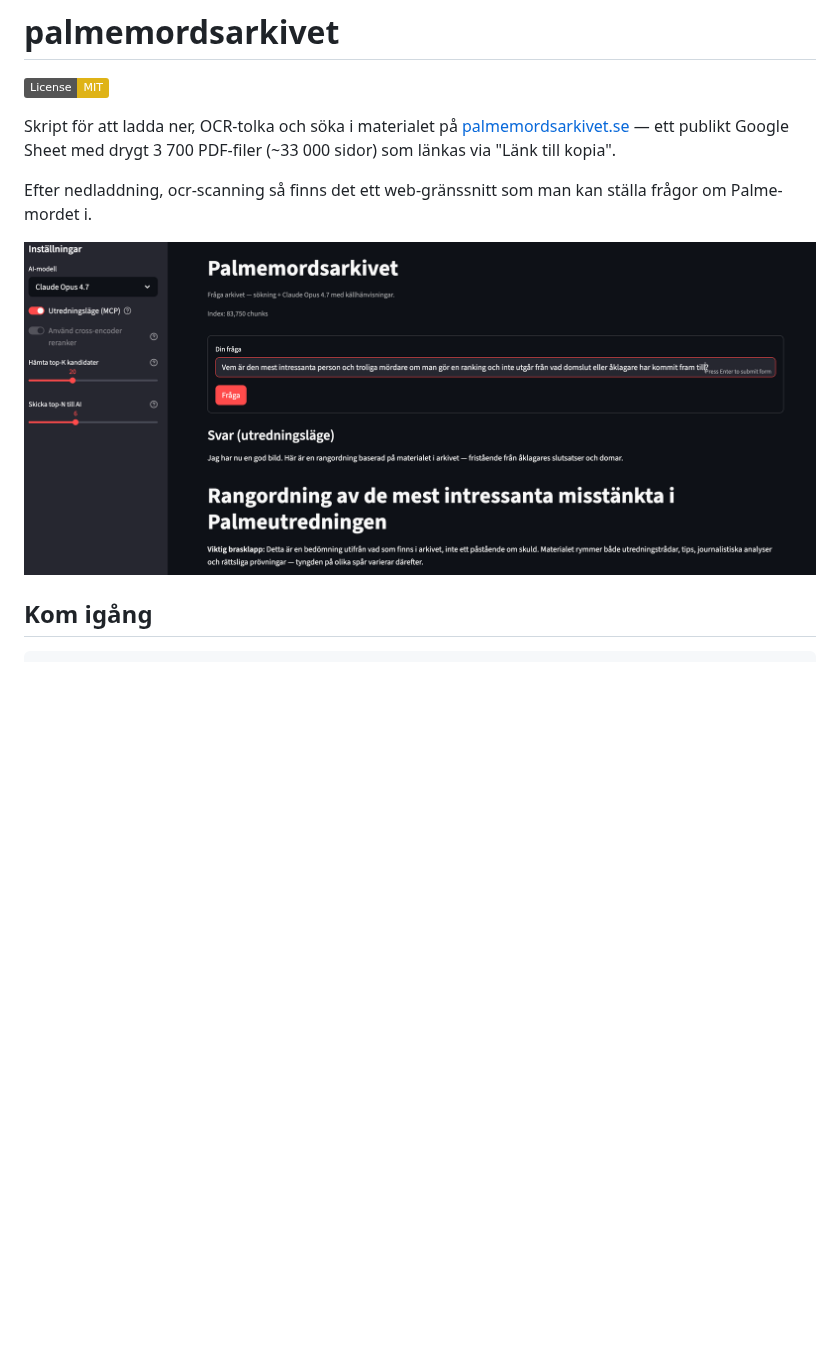
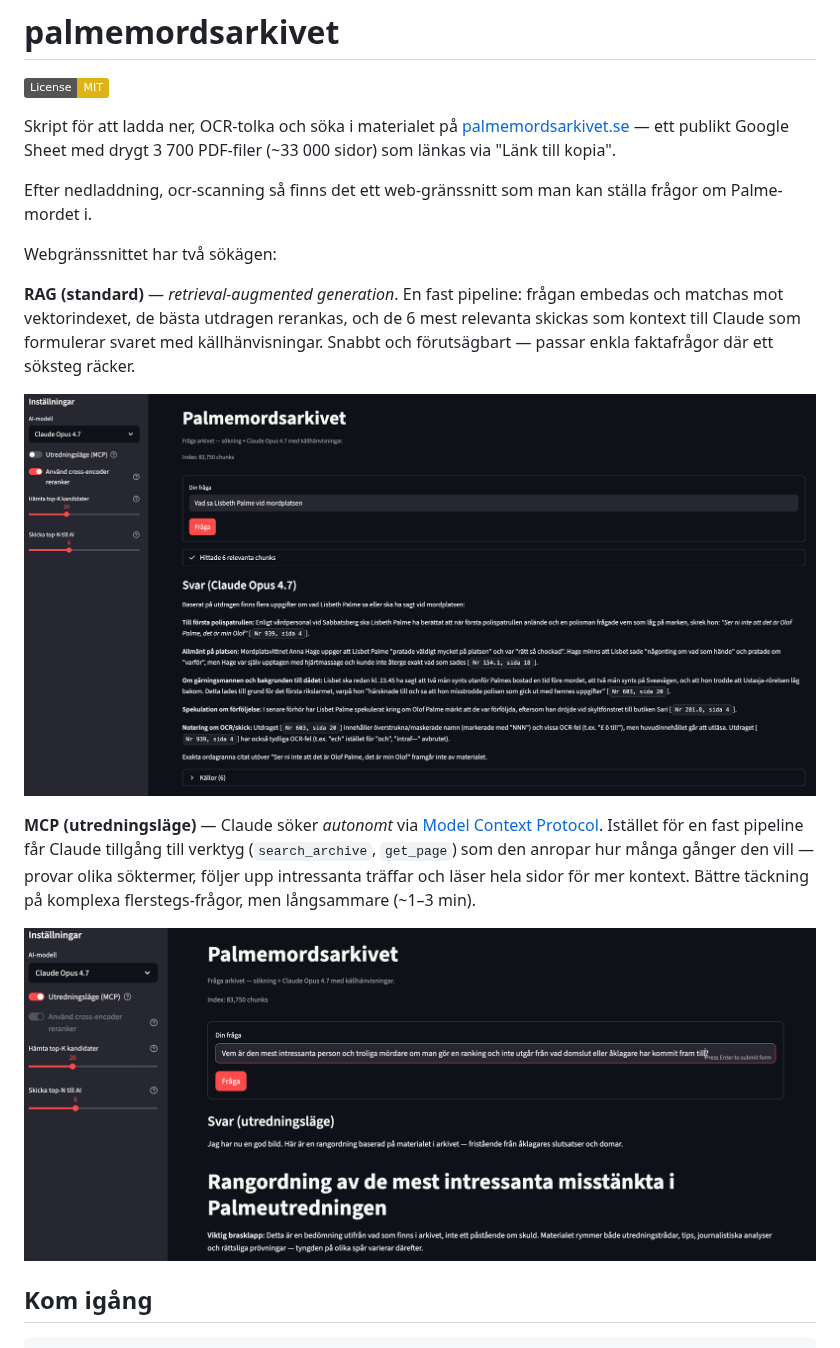
Before and after one commit to paddan/palmemordsarkivet, a Markdown page: README.md, the part around the change. Drawn GitHub-style; pictures changed too: web-ui-2.png (added); badges without logos; blank space fills up the shorter version.

Commit message:
Uppdaterade README.md med bild och förklaringar av RAG vs MCP

```diff
--- a/README.md
+++ b/README.md
@@ -8,7 +8,24 @@ med drygt 3 700 PDF-filer (~33 000 sidor) som länkas via "Länk till kopia".
 
 Efter nedladdning, ocr-scanning så finns det ett web-gränssnitt som man kan ställa frågor om Palme-mordet i.
 
-![Web-gränssnitt](web-ui.png)
+Webgränssnittet har två sökägen:
+
+**RAG (standard)** — *retrieval-augmented generation*. En fast pipeline: frågan
+embedas och matchas mot vektorindexet, de bästa utdragen rerankas, och de
+6 mest relevanta skickas som kontext till Claude som formulerar svaret med
+källhänvisningar. Snabbt och förutsägbart — passar enkla faktafrågor där ett
+söksteg räcker.
+
+![Web-gränssnitt — RAG-läge](web-ui-2.png)
+
+**MCP (utredningsläge)** — Claude söker *autonomt* via
+[Model Context Protocol](https://modelcontextprotocol.io). Istället för en
+fast pipeline får Claude tillgång till verktyg (`search_archive`, `get_page`)
+som den anropar hur många gånger den vill — provar olika söktermer, följer
+upp intressanta träffar och läser hela sidor för mer kontext. Bättre täckning
+på komplexa flerstegs-frågor, men långsammare (~1–3 min).
+
+![Web-gränssnitt — MCP-läge](web-ui.png)
 
 ## Kom igång
 
```
